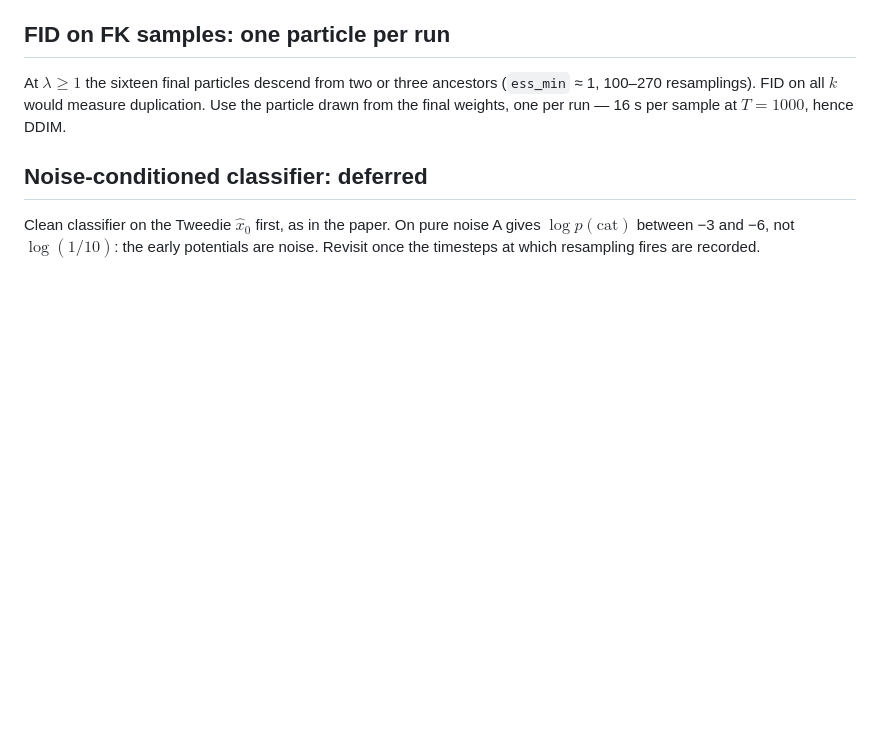
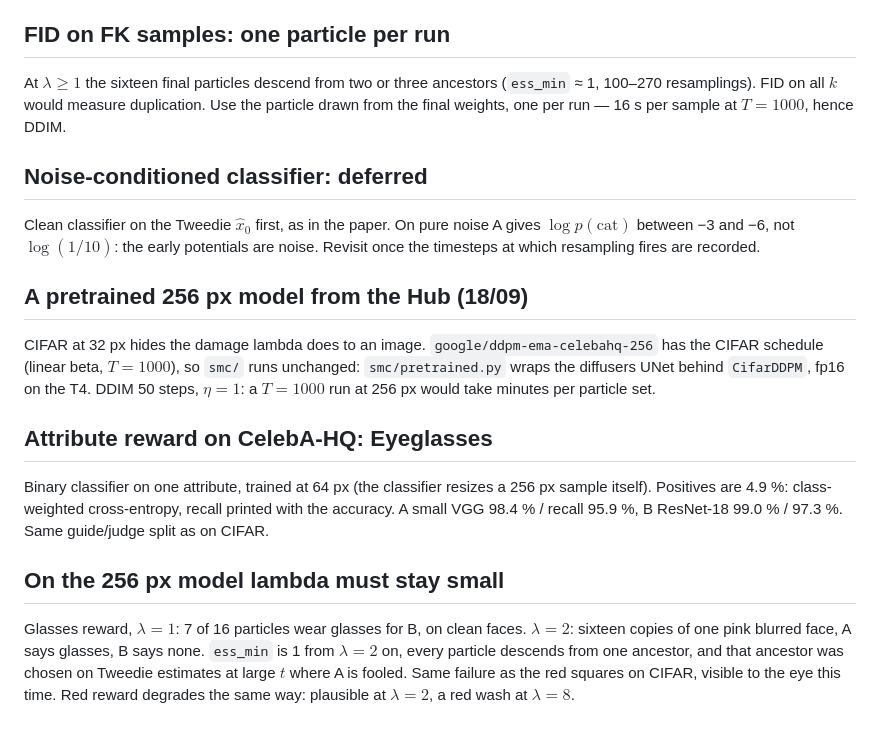
Before and after one commit to fogatogl/FK_steering_implementation, a Markdown page: docs/decisions.md, the part around the change. Rendered like a GitHub page; blank space fills up the shorter version.

Commit message:
decisions: Hub model, glasses reward, lambda collapses at 2 on 256 px

```diff
--- a/docs/decisions.md
+++ b/docs/decisions.md
@@ -51,3 +51,15 @@ At $\lambda \geq 1$ the sixteen final particles descend from two or three ancest
 ## Noise-conditioned classifier: deferred
 
 Clean classifier on the Tweedie $\hat x_0$ first, as in the paper. On pure noise A gives $\log p(\text{cat})$ between −3 and −6, not $\log(1/10)$: the early potentials are noise. Revisit once the timesteps at which resampling fires are recorded.
+
+## A pretrained 256 px model from the Hub (18/09)
+
+CIFAR at 32 px hides the damage lambda does to an image. `google/ddpm-ema-celebahq-256` has the CIFAR schedule (linear beta, $T = 1000$), so `smc/` runs unchanged: `smc/pretrained.py` wraps the diffusers UNet behind `CifarDDPM`, fp16 on the T4. DDIM 50 steps, $\eta = 1$: a $T = 1000$ run at 256 px would take minutes per particle set.
+
+## Attribute reward on CelebA-HQ: Eyeglasses
+
+Binary classifier on one attribute, trained at 64 px (the classifier resizes a 256 px sample itself). Positives are 4.9 %: class-weighted cross-entropy, recall printed with the accuracy. A small VGG 98.4 % / recall 95.9 %, B ResNet-18 99.0 % / 97.3 %. Same guide/judge split as on CIFAR.
+
+## On the 256 px model lambda must stay small
+
+Glasses reward, $\lambda = 1$: 7 of 16 particles wear glasses for B, on clean faces. $\lambda = 2$: sixteen copies of one pink blurred face, A says glasses, B says none. `ess_min` is 1 from $\lambda = 2$ on, every particle descends from one ancestor, and that ancestor was chosen on Tweedie estimates at large $t$ where A is fooled. Same failure as the red squares on CIFAR, visible to the eye this time. Red reward degrades the same way: plausible at $\lambda = 2$, a red wash at $\lambda = 8$.
```
